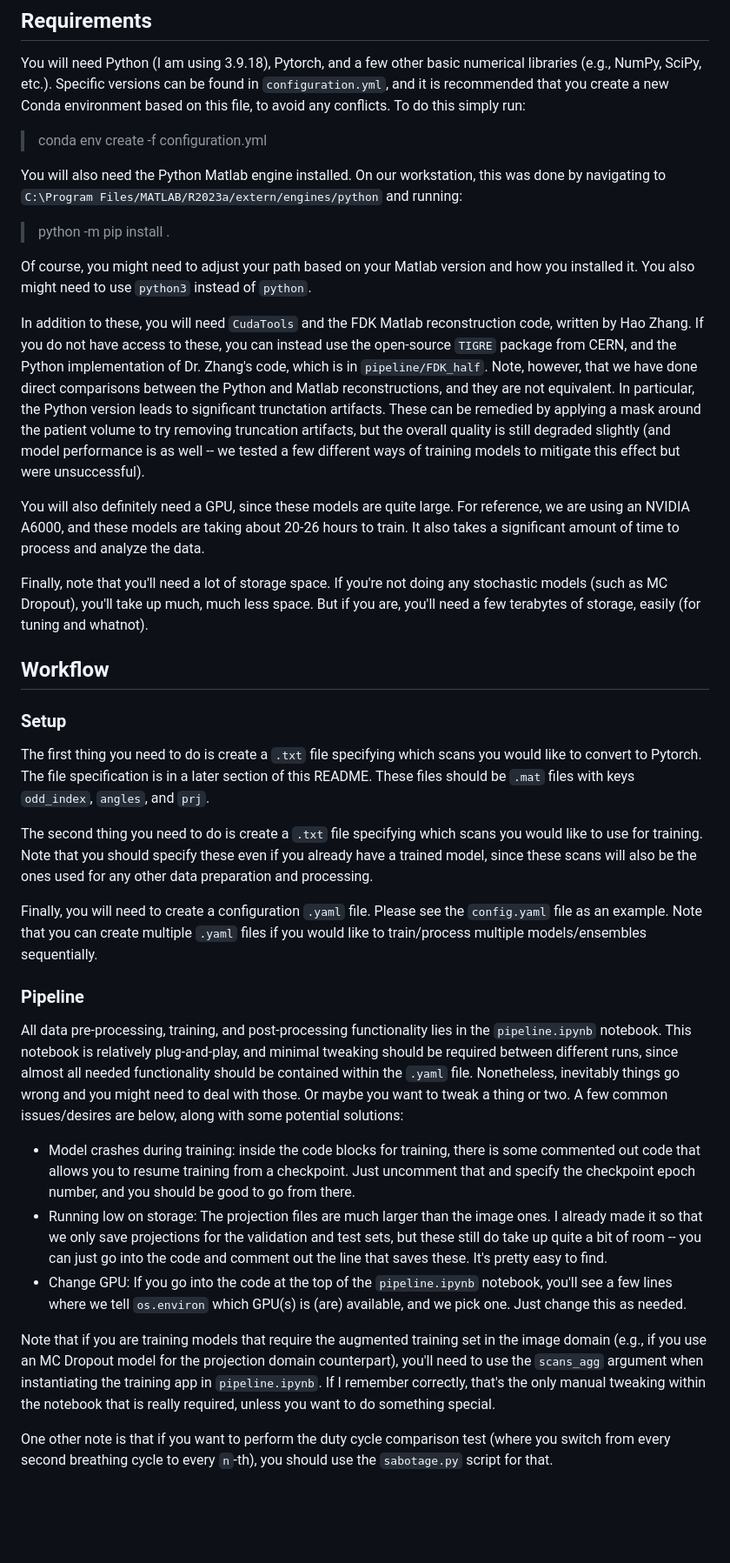
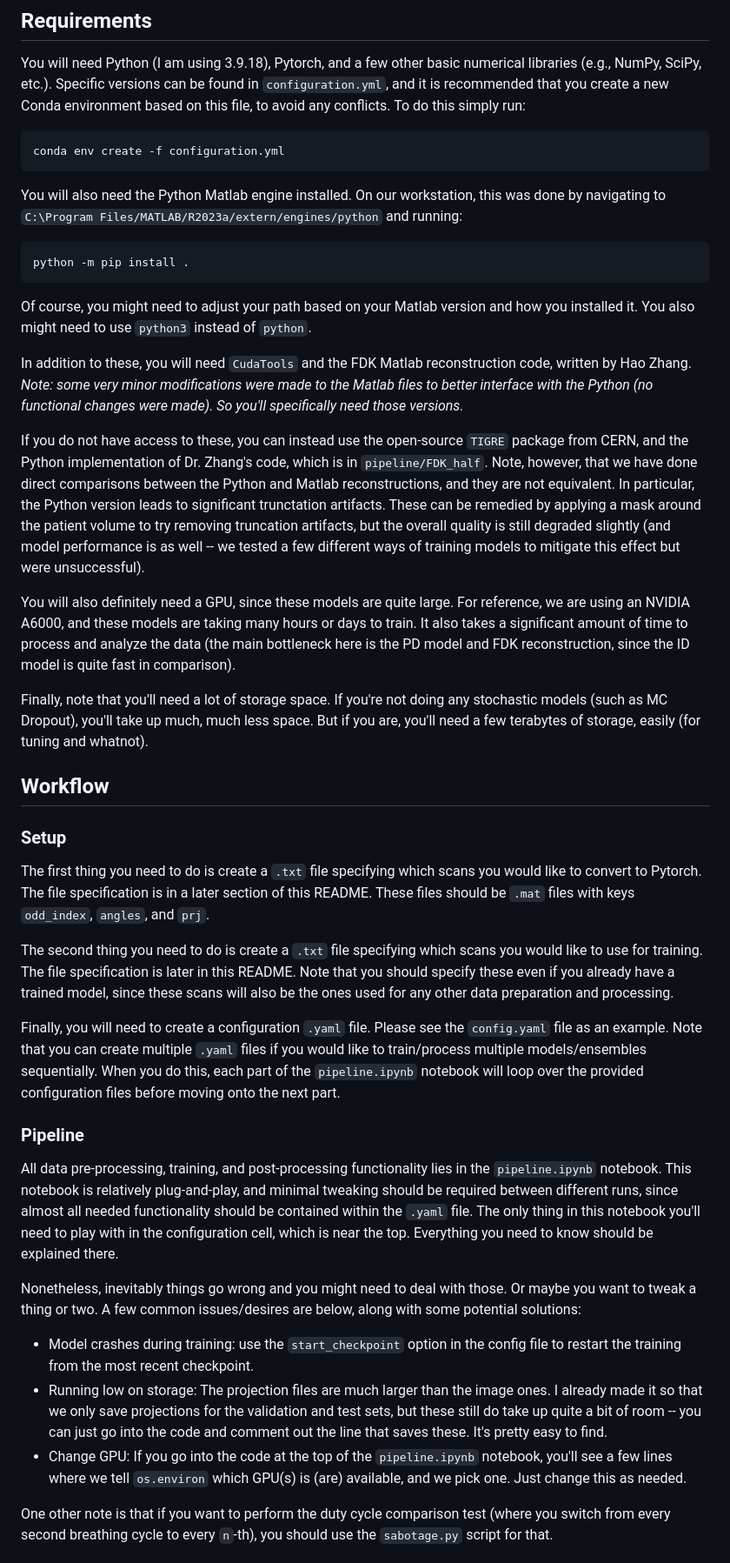
Before and after one commit to noah-silverberg/ngCBCT, a Markdown page: README.md, the part around the change printed below. Shown: that part at 87% size. Rendered like a GitHub page; blank space fills up the shorter version.

````diff
--- a/README.md
+++ b/README.md
@@ -22,16 +22,22 @@ In particular, the following files exist within the ``pipeline`` folder:
 ## Requirements
 
 You will need Python (I am using 3.9.18), Pytorch, and a few other basic numerical libraries (e.g., NumPy, SciPy, etc.). Specific versions can be found in ``configuration.yml``, and it is recommended that you create a new Conda environment  based on this file, to avoid any conflicts. To do this simply run:
-> conda env create -f configuration.yml
+```bash
+conda env create -f configuration.yml
+```
 
 You will also need the Python Matlab engine installed. On our workstation, this was done by navigating to ``C:\Program Files/MATLAB/R2023a/extern/engines/python`` and running:
-> python -m pip install .
+```bash
+python -m pip install .
+```
 
 Of course, you might need to adjust your path based on your Matlab version and how you installed it. You also might need to use ``python3`` instead of ``python``.
 
-In addition to these, you will need ``CudaTools`` and the FDK Matlab reconstruction code, written by Hao Zhang. If you do not have access to these, you can instead use the open-source ``TIGRE`` package from CERN, and the Python implementation of Dr. Zhang's code, which is in ``pipeline/FDK_half``. Note, however, that we have done direct comparisons between the Python and Matlab reconstructions, and they are not equivalent. In particular, the Python version leads to significant trunctation artifacts. These can be remedied by applying a mask around the patient volume to try removing truncation artifacts, but the overall quality is still degraded slightly (and model performance is as well -- we tested a few different ways of training models to mitigate this effect but were unsuccessful).
+In addition to these, you will need ``CudaTools`` and the FDK Matlab reconstruction code, written by Hao Zhang. *Note: some very minor modifications were made to the Matlab files to better interface with the Python (no functional changes were made). So you'll specifically need those versions.*
 
-You will also definitely need a GPU, since these models are quite large. For reference, we are using an NVIDIA A6000, and these models are taking about 20-26 hours to train. It also takes a significant amount of time to process and analyze the data.
+If you do not have access to these, you can instead use the open-source ``TIGRE`` package from CERN, and the Python implementation of Dr. Zhang's code, which is in ``pipeline/FDK_half``. Note, however, that we have done direct comparisons between the Python and Matlab reconstructions, and they are not equivalent. In particular, the Python version leads to significant trunctation artifacts. These can be remedied by applying a mask around the patient volume to try removing truncation artifacts, but the overall quality is still degraded slightly (and model performance is as well -- we tested a few different ways of training models to mitigate this effect but were unsuccessful).
+
+You will also definitely need a GPU, since these models are quite large. For reference, we are using an NVIDIA A6000, and these models are taking many hours or days to train. It also takes a significant amount of time to process and analyze the data (the main bottleneck here is the PD model and FDK reconstruction, since the ID model is quite fast in comparison).
 
 Finally, note that you'll need a lot of storage space. If you're not doing any stochastic models (such as MC Dropout), you'll take up much, much less space. But if you are, you'll need a few terabytes of storage, easily (for tuning and whatnot).
 
@@ -41,18 +47,18 @@ Finally, note that you'll need a lot of storage space. If you're not doing any s
 
 The first thing you need to do is create a ``.txt`` file specifying which scans you would like to convert to Pytorch. The file specification is in a later section of this README. These files should be ``.mat`` files with keys ``odd_index``, ``angles``, and ``prj``.
 
-The second thing you need to do is create a ``.txt`` file specifying which scans you would like to use for training. Note that you should specify these even if you already have a trained model, since these scans will also be the ones used for any other data preparation and processing.
+The second thing you need to do is create a ``.txt`` file specifying which scans you would like to use for training. The file specification is later in this README. Note that you should specify these even if you already have a trained model, since these scans will also be the ones used for any other data preparation and processing.
 
-Finally, you will need to create a configuration ``.yaml`` file. Please see the ``config.yaml`` file as an example. Note that you can create multiple ``.yaml`` files if you would like to train/process multiple models/ensembles sequentially.
+Finally, you will need to create a configuration ``.yaml`` file. Please see the ``config.yaml`` file as an example. Note that you can create multiple ``.yaml`` files if you would like to train/process multiple models/ensembles sequentially. When you do this, each part of the ``pipeline.ipynb`` notebook will loop over the provided configuration files before moving onto the next part.
 
 ### Pipeline
 
-All data pre-processing, training, and post-processing functionality lies in the ``pipeline.ipynb`` notebook. This notebook is relatively plug-and-play, and minimal tweaking should be required between different runs, since almost all needed functionality should be contained within the ``.yaml`` file. Nonetheless, inevitably things go wrong and you might need to deal with those. Or maybe you want to tweak a thing or two. A few common issues/desires are below, along with some potential solutions:
-* Model crashes during training: inside the code blocks for training, there is some commented out code that allows you to resume training from a checkpoint. Just uncomment that and specify the checkpoint epoch number, and you should be good to go from there.
+All data pre-processing, training, and post-processing functionality lies in the ``pipeline.ipynb`` notebook. This notebook is relatively plug-and-play, and minimal tweaking should be required between different runs, since almost all needed functionality should be contained within the ``.yaml`` file. The only thing in this notebook you'll need to play with in the configuration cell, which is near the top. Everything you need to know should be explained there.
+
+Nonetheless, inevitably things go wrong and you might need to deal with those. Or maybe you want to tweak a thing or two. A few common issues/desires are below, along with some potential solutions:
+* Model crashes during training: use the ``start_checkpoint`` option in the config file to restart the training from the most recent checkpoint.
 * Running low on storage: The projection files are much larger than the image ones. I already made it so that we only save projections for the validation and test sets, but these still do take up quite a bit of room -- you can just go into the code and comment out the line that saves these. It's pretty easy to find.
 * Change GPU: If you go into the code at the top of the ``pipeline.ipynb`` notebook, you'll see a few lines where we tell ``os.environ`` which GPU(s) is (are) available, and we pick one. Just change this as needed.
-
-Note that if you are training models that require the augmented training set in the image domain (e.g., if you use an MC Dropout model for the projection domain counterpart), you'll need to use the ``scans_agg`` argument when instantiating the training app in ``pipeline.ipynb``. If I remember correctly, that's the only manual tweaking within the notebook that is really required, unless you want to do something special.
 
 One other note is that if you want to perform the duty cycle comparison test (where you switch from every second breathing cycle to every ``n``-th), you should use the ``sabotage.py`` script for that.
 
````
Also changed, not shown: other parts of README.md (+87 -25 lines).
